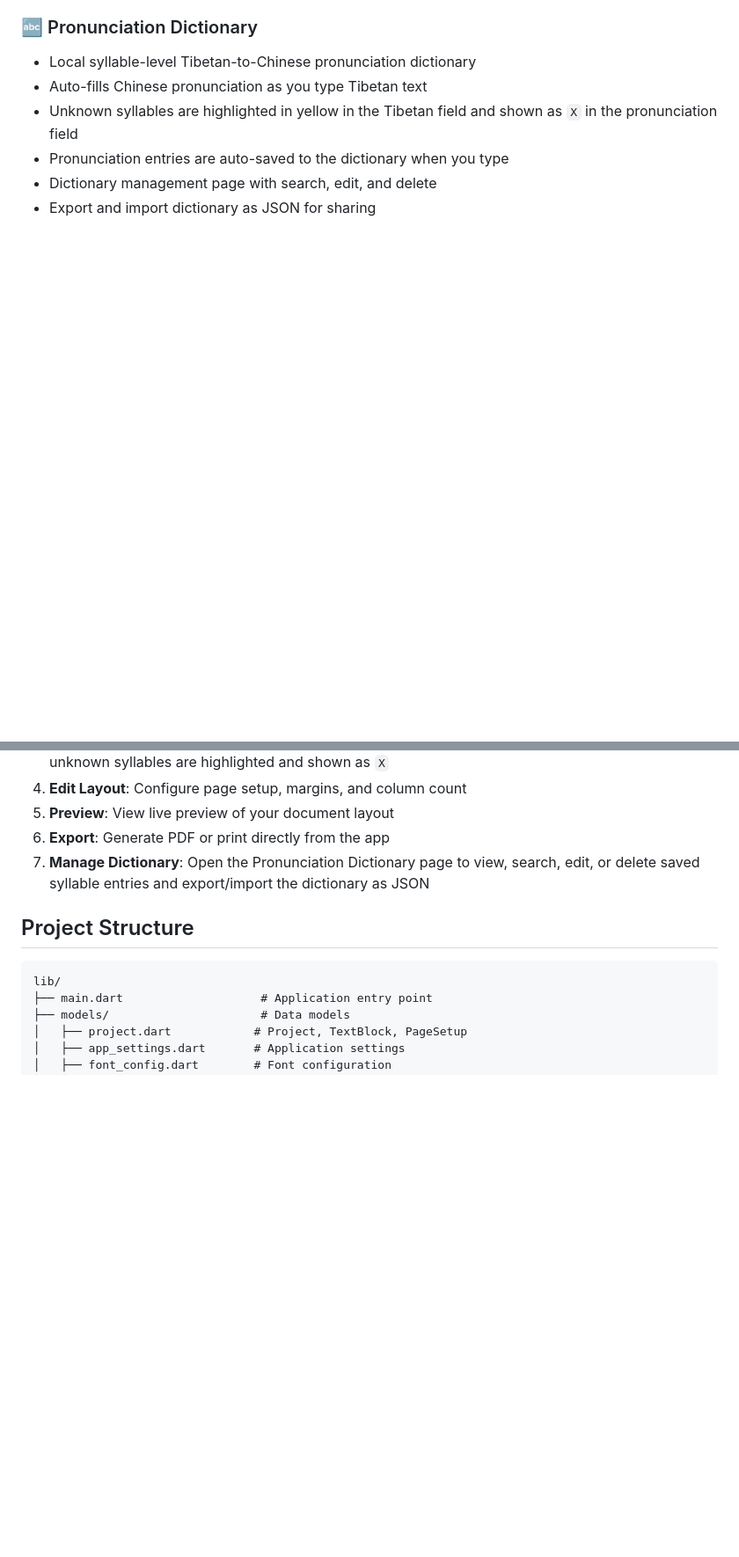
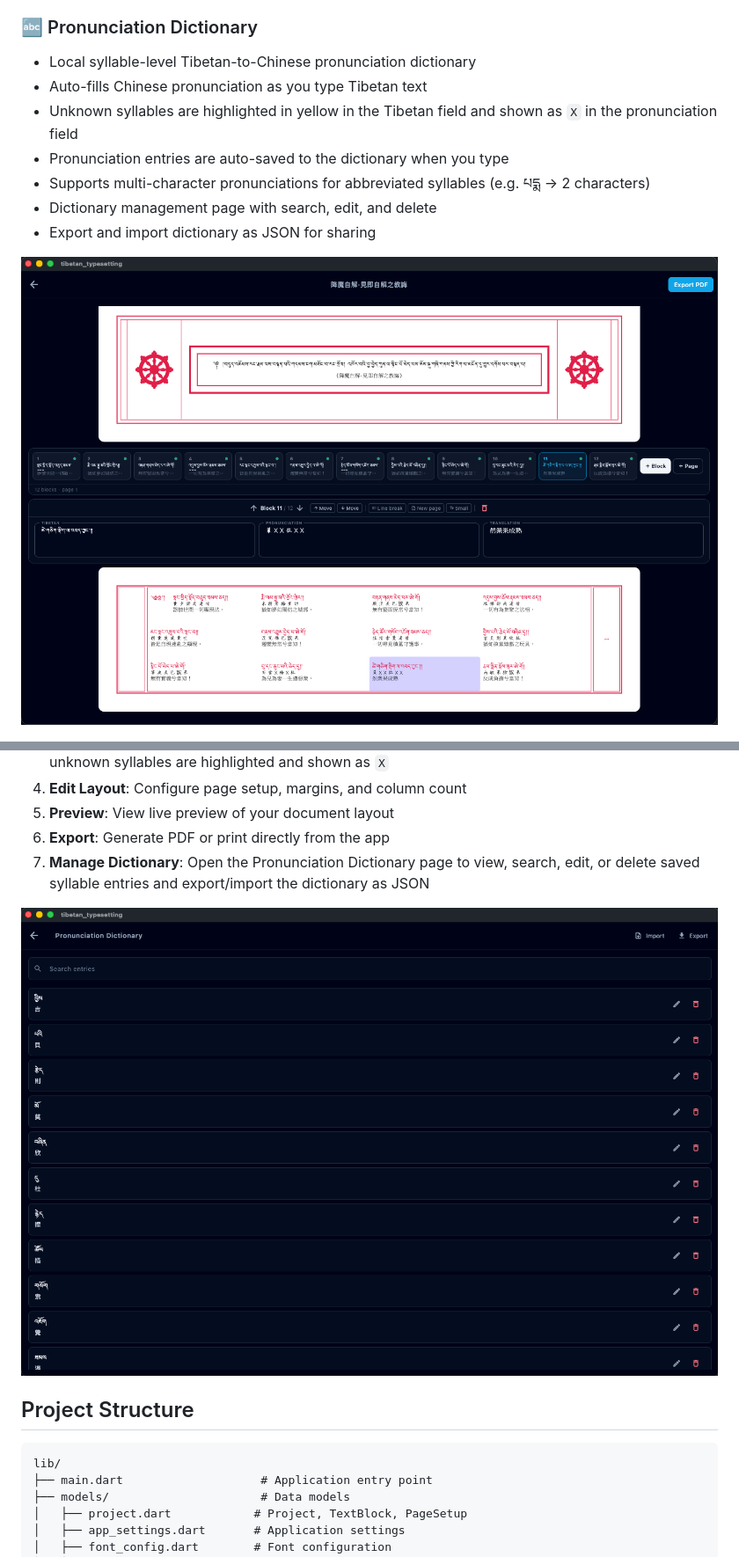
Before and after one commit to yorickchan/tibetan_typesetting, a Markdown page: README.md, 2 parts joined by grey strips. Shown: that part at 88% size. GitHub-like rendering; pictures changed too: screenshot/auto pronunciation.png (added), screenshot/pronunciation dictionary.png (added); blank space fills up the shorter version.

```diff
--- a/README.md
+++ b/README.md
@@ -22,8 +22,11 @@ A Flutter desktop application for creating and exporting Tibetan text documents
 - Auto-fills Chinese pronunciation as you type Tibetan text
 - Unknown syllables are highlighted in yellow in the Tibetan field and shown as `X` in the pronunciation field
 - Pronunciation entries are auto-saved to the dictionary when you type
+- Supports multi-character pronunciations for abbreviated syllables (e.g. པདྨ → 2 characters)
 - Dictionary management page with search, edit, and delete
 - Export and import dictionary as JSON for sharing
+
+![Auto Pronunciation](screenshot/auto%20pronunciation.png)
 
 ![Edit Screen](screenshot/edit%20screen.png)
 
@@ -100,6 +103,8 @@ Make sure these fonts are installed on your system for proper text rendering.
 5. **Preview**: View live preview of your document layout
 6. **Export**: Generate PDF or print directly from the app
 7. **Manage Dictionary**: Open the Pronunciation Dictionary page to view, search, edit, or delete saved syllable entries and export/import the dictionary as JSON
+
+![Pronunciation Dictionary](screenshot/pronunciation%20dictionary.png)
 
 ## Project Structure
 
```
Also changed, not shown: README.zh-TW.md (+5 -0 lines), 5 other files.
